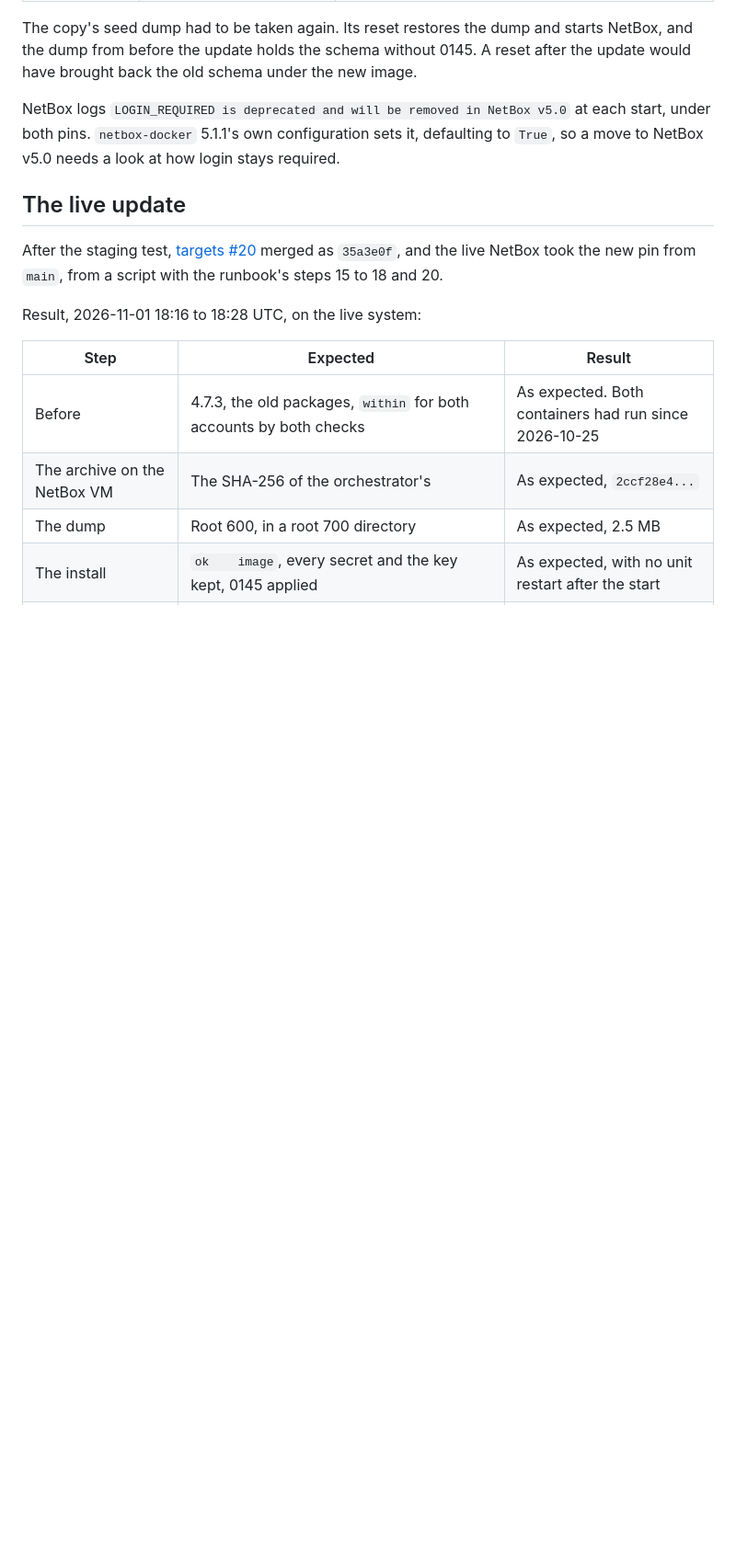
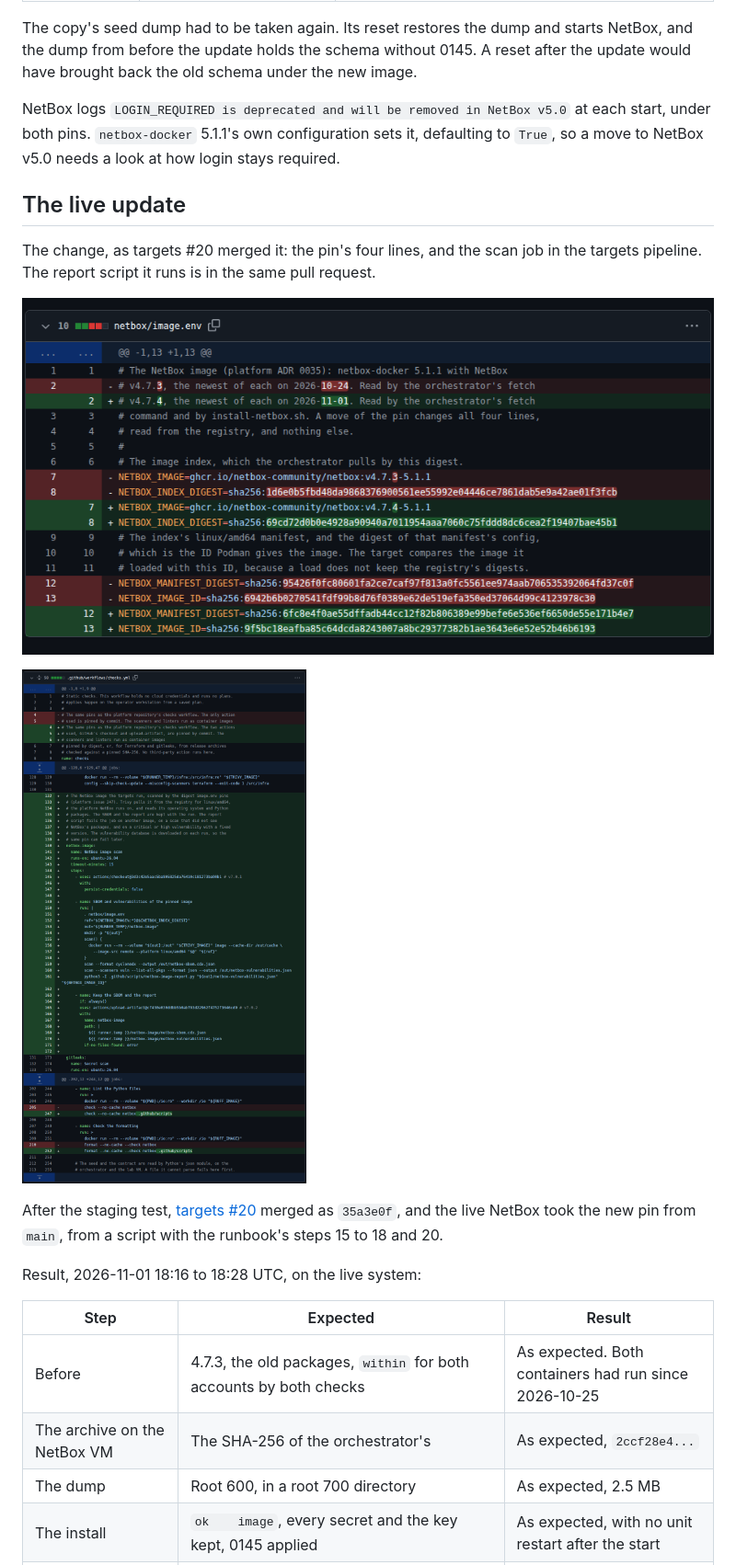
Before and after one commit to sindredg/ai-security-platform, a Markdown page: docs/worklogs/0008-exercise-3-vulnerable-image.md, the part around the change. Shown at 92% size. GitHub-like rendering; pictures changed too: docs/images/targets-20-image-env.png (added), docs/images/targets-20-scan-job.png (added); blank space fills up the shorter version.

```diff
--- a/docs/worklogs/0008-exercise-3-vulnerable-image.md
+++ b/docs/worklogs/0008-exercise-3-vulnerable-image.md
@@ -83,6 +83,12 @@ NetBox logs `LOGIN_REQUIRED is deprecated and will be removed in NetBox v5.0` at
 
 ## The live update
 
+The change, as targets #20 merged it: the pin's four lines, and the scan job in the targets pipeline. The report script it runs is in the same pull request.
+
+![The pull request's diff of netbox/image.env: the tag and three digests move from v4.7.3-5.1.1 to v4.7.4-5.1.1](../images/targets-20-image-env.png)
+
+![The pull request's diff of .github/workflows/checks.yml: the netbox-image job, which scans the pinned image by its index digest, writes the SBOM and the report, runs the report script, and keeps both files](../images/targets-20-scan-job.png)
+
 After the staging test, [targets #20](https://github.com/sindredg/ai-security-platform-test/pull/20) merged as `35a3e0f`, and the live NetBox took the new pin from `main`, from a script with the runbook's steps 15 to 18 and 20.
 
 Result, 2026-11-01 18:16 to 18:28 UTC, on the live system:
```
Also changed, not shown: README.md (+4 -0 lines), docs/close.md (+2 -2 lines), docs/images/targets-15-conversation.png, docs/images/targets-15-files.png.
